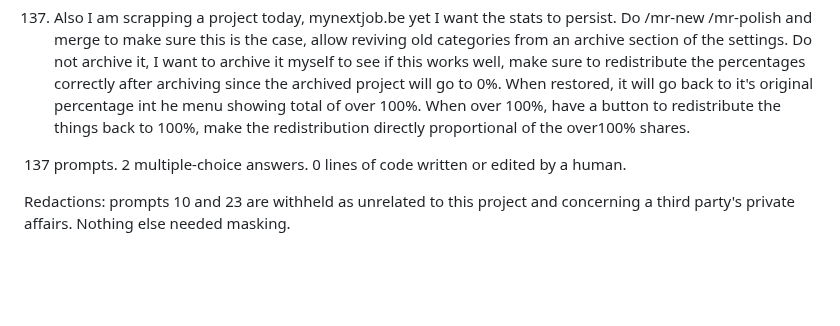
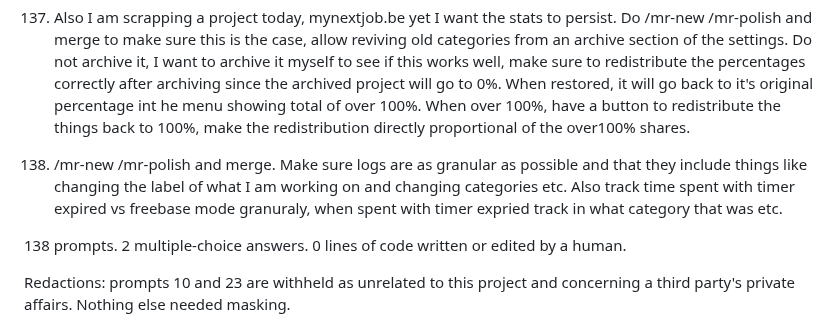
Before and after one commit to adipascu/menubar-timer, a Markdown page: README.md, the part around one of its changes. Rendered like a GitHub page; blank space fills up the shorter version.

Commit message:
Document the full focus timeline and the session prompt behind it

```diff
--- a/README.md
+++ b/README.md
@@ -471,7 +471,9 @@ Every prompt in the session that produced this app, verbatim and in order, typos
 
 137. Also I am scrapping a project today, mynextjob.be yet I want the stats to persist. Do /mr-new /mr-polish and merge to make sure this is the case, allow reviving old categories from an archive section of the settings. Do not archive it, I want to archive it myself to see if this works well, make sure to redistribute the percentages correctly after archiving since the archived project will go to 0%. When restored, it will go back to it's original percentage int he menu showing total of over 100%. When over 100%, have a button to redistribute the things back to 100%, make the redistribution directly proportional of the over100% shares.
 
-137 prompts. 2 multiple-choice answers. 0 lines of code written or edited by a human.
+138. /mr-new /mr-polish and merge. Make sure logs are as granular as possible and that they include things like changing the label of what I am working on and changing categories etc. Also track time spent with timer expired vs freebase mode granuraly, when spent with timer expried track in what category that was etc.
+
+138 prompts. 2 multiple-choice answers. 0 lines of code written or edited by a human.
 
 Redactions: prompts 10 and 23 are withheld as unrelated to this project and concerning a third party's private affairs. Nothing else needed masking.
 
```
Also changed, not shown: other parts of README.md (+2 -2 lines).
